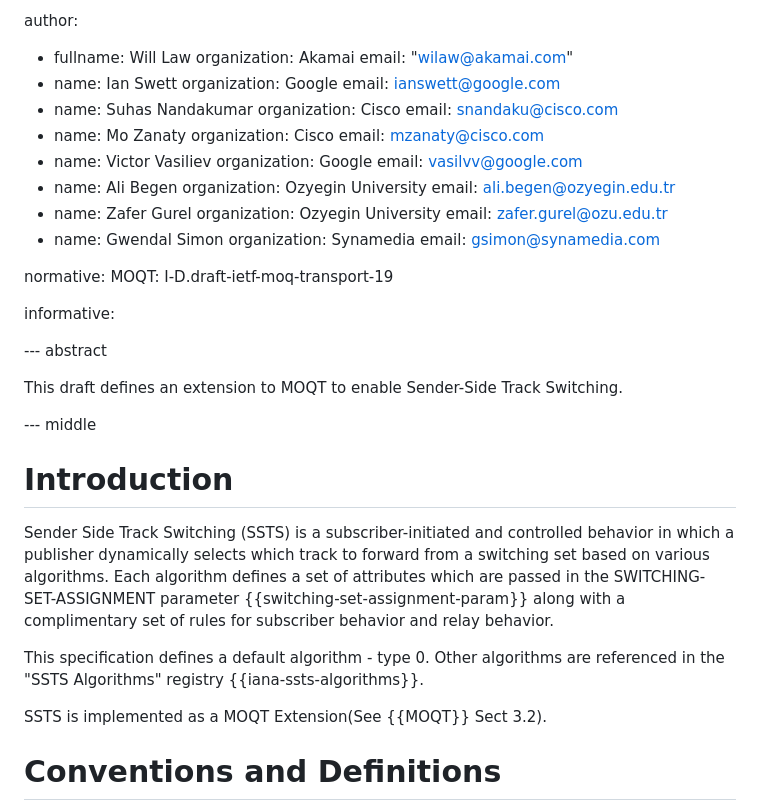
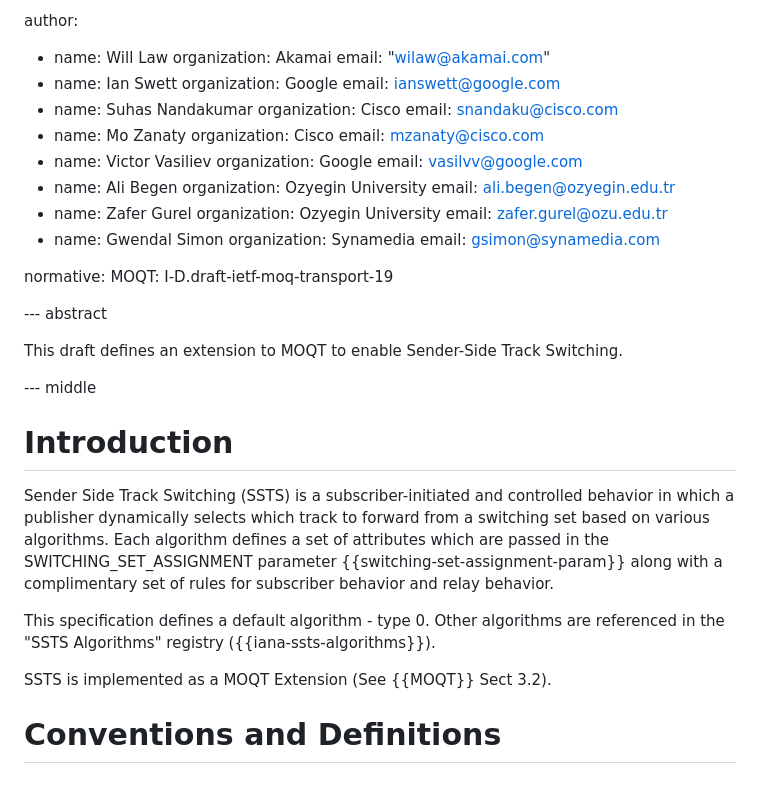
Before and after one commit to wilaw/moqt-ssts, a Markdown page: draft-wilaw-moq-moqt-ssts.md, the part around one of its changes. Rendered like a GitHub page; blank space fills up the shorter version.

```diff
--- a/draft-wilaw-moq-moqt-ssts.md
+++ b/draft-wilaw-moq-moqt-ssts.md
@@ -21,7 +21,7 @@ venue:
   mail: "moq@ietf.org"
 
 author:
-  - fullname: Will Law
+  - name: Will Law
     organization: Akamai
     email: "wilaw@akamai.com"
   - name: Ian Swett
@@ -49,8 +49,6 @@ author:
 normative:
   MOQT: I-D.draft-ietf-moq-transport-19
 
-informative:
-
 --- abstract
 
 This draft defines an extension to MOQT to enable Sender-Side Track Switching.
@@ -63,13 +61,13 @@ This draft defines an extension to MOQT to enable Sender-Side Track Switching.
 Sender Side Track Switching (SSTS) is a subscriber-initiated and controlled behavior in which
 a publisher dynamically selects which track to forward from a switching set based on
 various algorithms. Each algorithm defines a set of attributes which are passed in the
-SWITCHING-SET-ASSIGNMENT parameter {{switching-set-assignment-param}} along with a
+SWITCHING_SET_ASSIGNMENT parameter {{switching-set-assignment-param}} along with a
 complimentary set of rules for subscriber behavior and relay behavior.
 
 This specification defines a default algorithm - type 0. Other algorithms are referenced in the
-"SSTS Algorithms" registry {{iana-ssts-algorithms}}.
+"SSTS Algorithms" registry ({{iana-ssts-algorithms}}).
 
-SSTS is implemented as a MOQT Extension(See {{MOQT}} Sect 3.2).
+SSTS is implemented as a MOQT Extension (See {{MOQT}} Sect 3.2).
 
 # Conventions and Definitions
 
```
Also changed, not shown: other parts of draft-wilaw-moq-moqt-ssts.md (+53 -34 lines).
